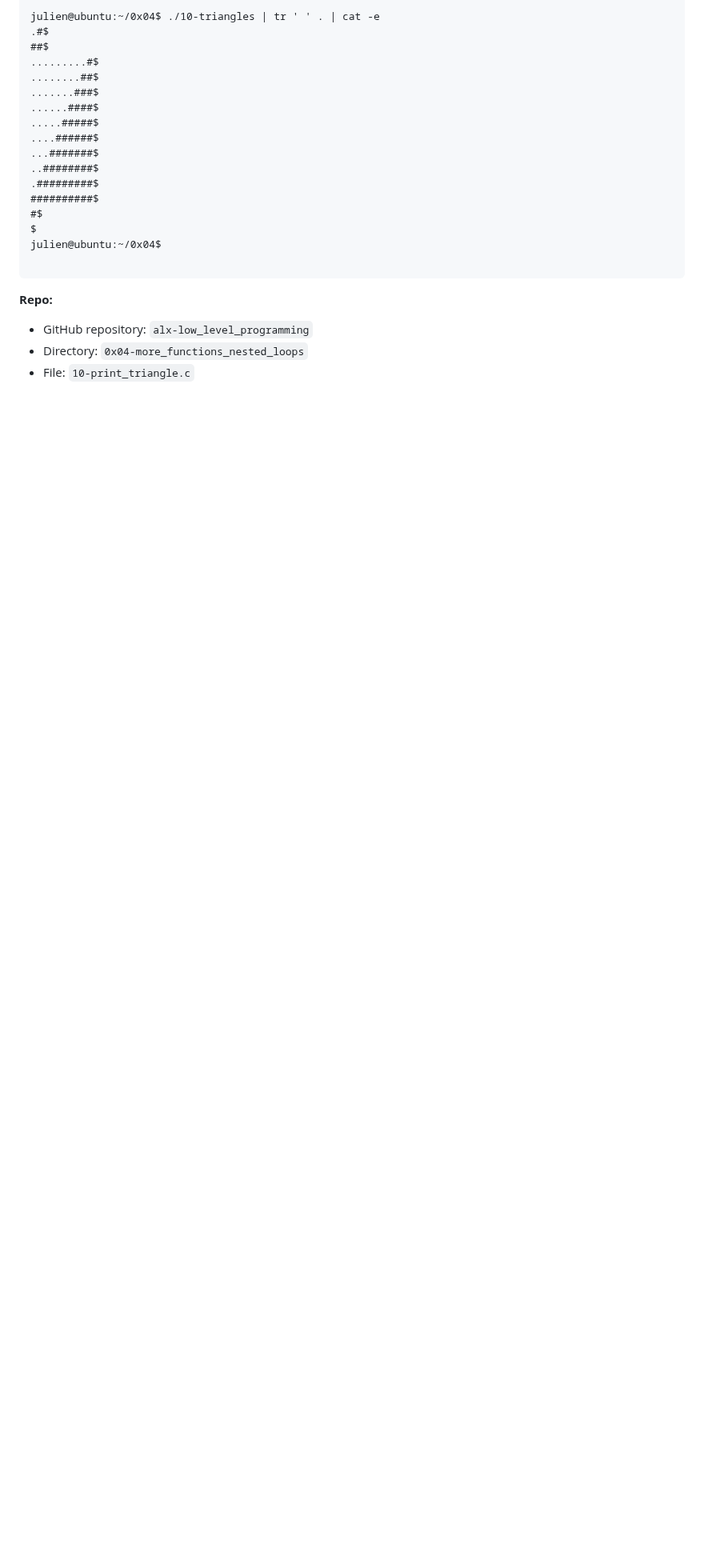
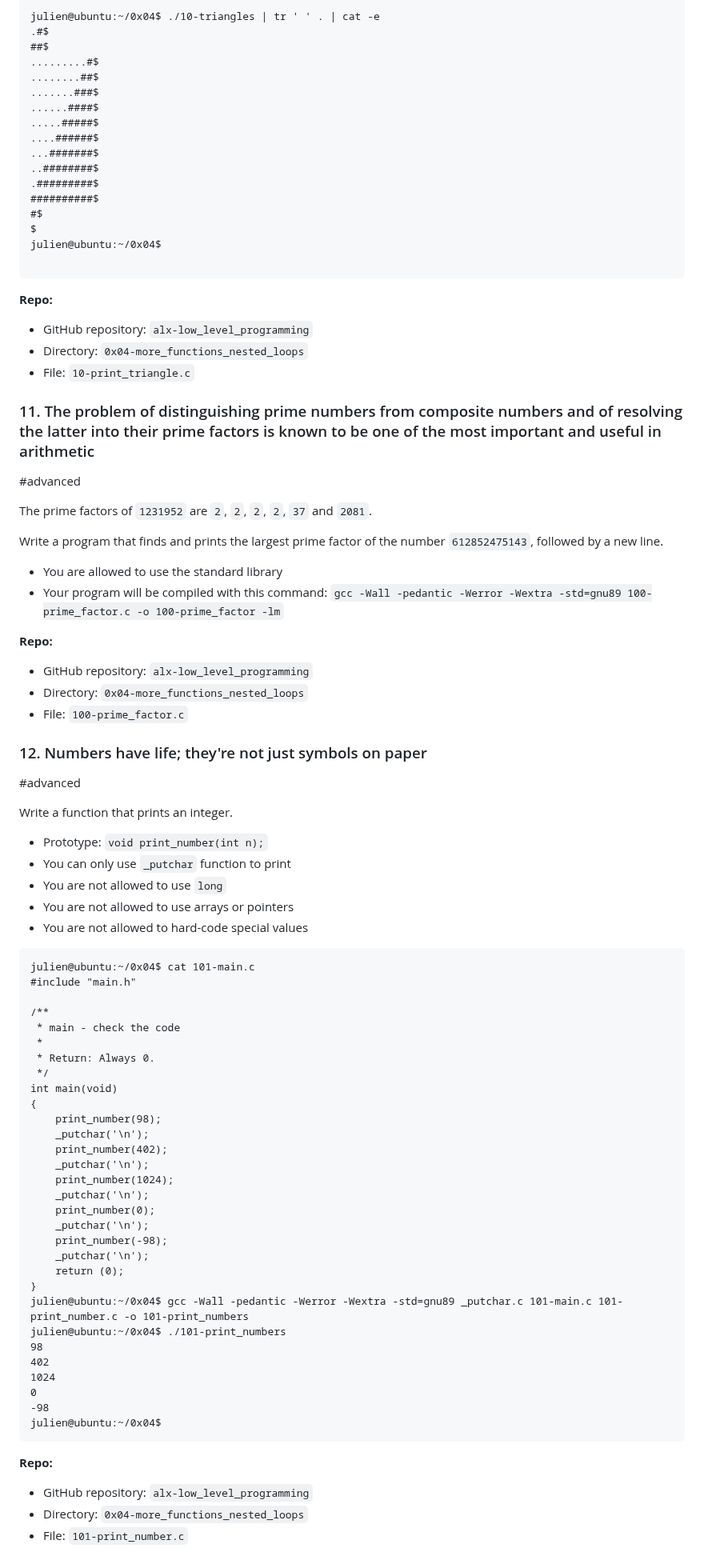
Before and after one commit to AsuweRich/S.E_Bounty, a Markdown page: alx-low_level_programming/0x04-more_functions_nested_loops/README.md, the part around the change. Shown at 80% size. Rendered like a GitHub page; blank space fills up the shorter version.

````diff
--- a/alx-low_level_programming/0x04-more_functions_nested_loops/README.md
+++ b/alx-low_level_programming/0x04-more_functions_nested_loops/README.md
@@ -568,3 +568,71 @@ julien@ubuntu:~/0x04$
 -   GitHub repository: `alx-low_level_programming`
 -   Directory: `0x04-more_functions_nested_loops`
 -   File: `10-print_triangle.c`
+
+### 11\. The problem of distinguishing prime numbers from composite numbers and of resolving the latter into their prime factors is known to be one of the most important and useful in arithmetic
+
+#advanced
+
+The prime factors of `1231952` are `2`, `2`, `2`, `2`, `37` and `2081`.
+
+Write a program that finds and prints the largest prime factor of the number `612852475143`, followed by a new line.
+
+-   You are allowed to use the standard library
+-   Your program will be compiled with this command: `gcc -Wall -pedantic -Werror -Wextra -std=gnu89 100-prime_factor.c -o 100-prime_factor -lm`
+
+
+**Repo:**
+
+-   GitHub repository: `alx-low_level_programming`
+-   Directory: `0x04-more_functions_nested_loops`
+-   File: `100-prime_factor.c`
+
+### 12\. Numbers have life; they're not just symbols on paper
+
+#advanced
+
+Write a function that prints an integer.
+
+-   Prototype: `void print_number(int n);`
+-   You can only use `_putchar` function to print
+-   You are not allowed to use `long`
+-   You are not allowed to use arrays or pointers
+-   You are not allowed to hard-code special values
+```
+julien@ubuntu:~/0x04$ cat 101-main.c
+#include "main.h"
+
+/**
+ * main - check the code
+ *
+ * Return: Always 0.
+ */
+int main(void)
+{
+    print_number(98);
+    _putchar('\n');
+    print_number(402);
+    _putchar('\n');
+    print_number(1024);
+    _putchar('\n');
+    print_number(0);
+    _putchar('\n');
+    print_number(-98);
+    _putchar('\n');
+    return (0);
+}
+julien@ubuntu:~/0x04$ gcc -Wall -pedantic -Werror -Wextra -std=gnu89 _putchar.c 101-main.c 101-print_number.c -o 101-print_numbers
+julien@ubuntu:~/0x04$ ./101-print_numbers
+98
+402
+1024
+0
+-98
+julien@ubuntu:~/0x04$
+```
+
+**Repo:**
+
+-   GitHub repository: `alx-low_level_programming`
+-   Directory: `0x04-more_functions_nested_loops`
+-   File: `101-print_number.c`
````
